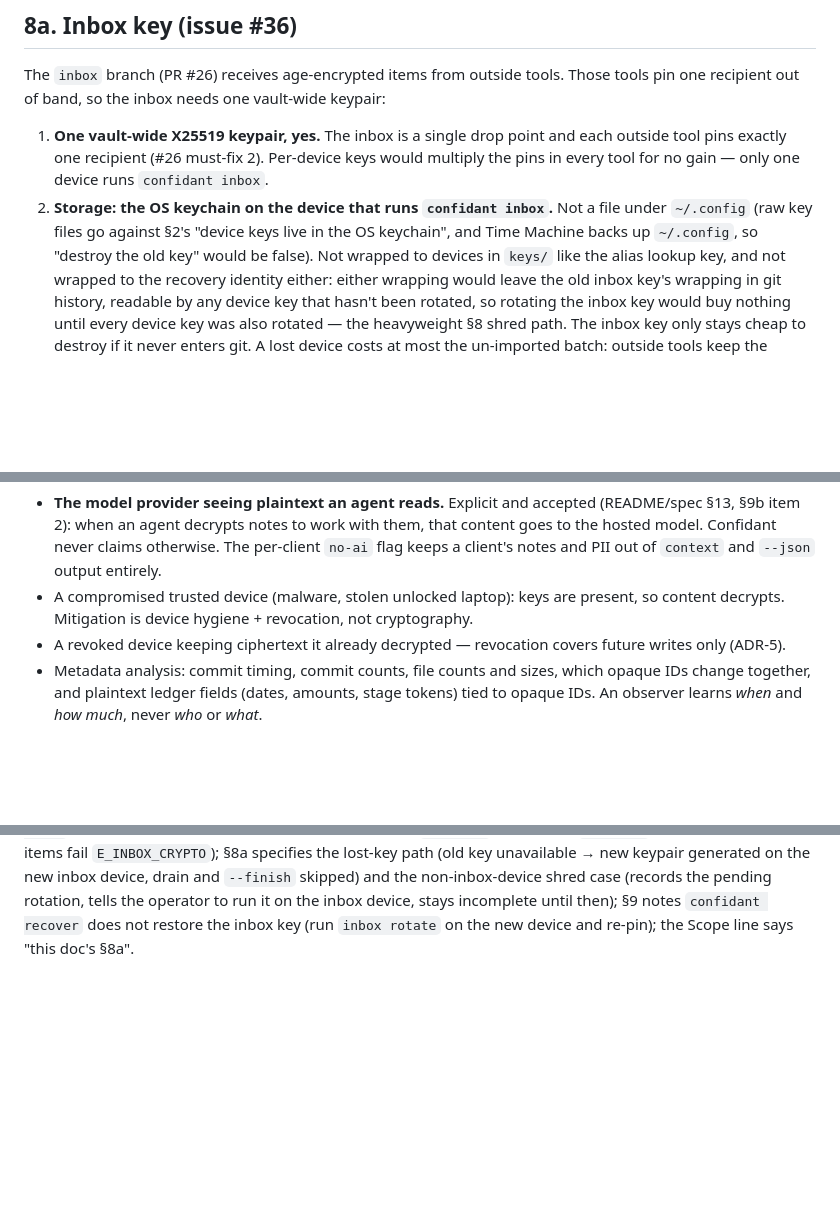
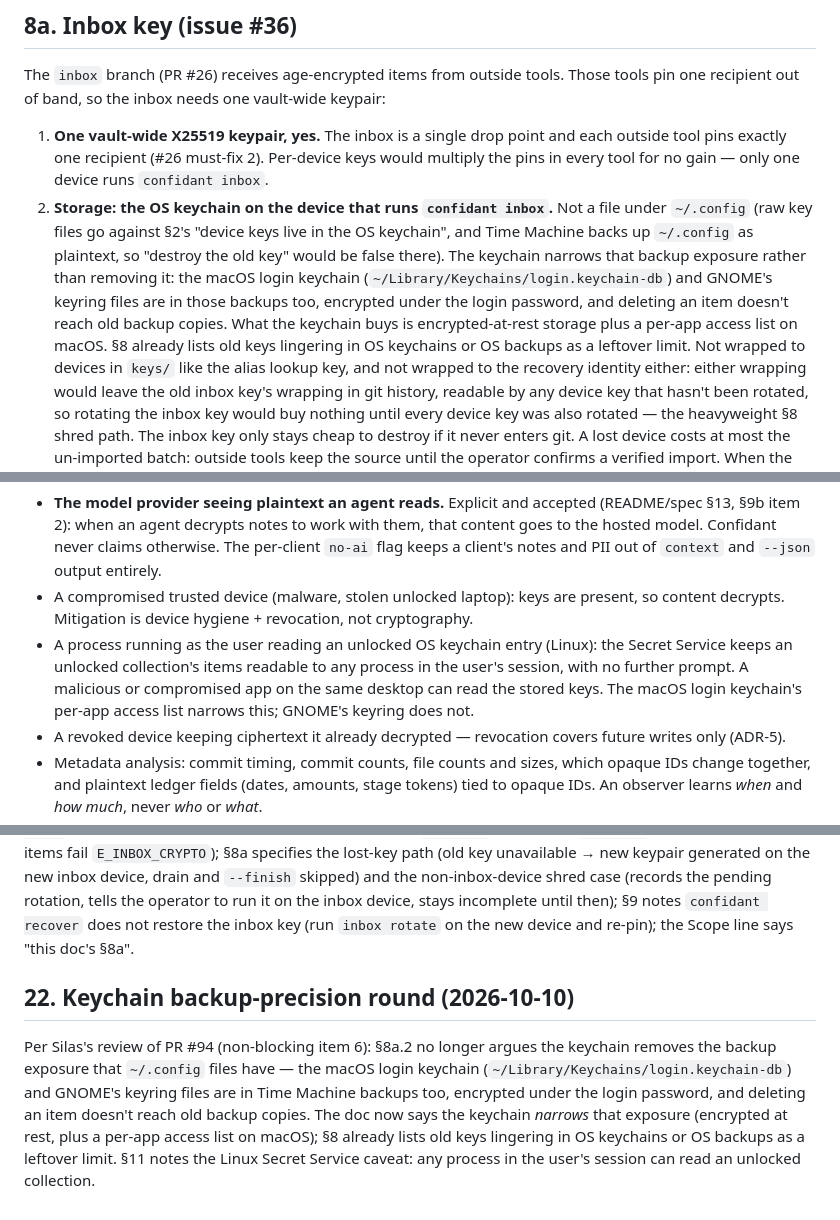
Before and after one commit to hirefrank/confidant, a Markdown page: docs/crypto-design.md, 3 parts joined by grey strips. GitHub-like rendering; blank space fills up the shorter version.

Commit message:
docs: keychain backup-exposure precision per Silas's #94 review (item 6)
- §8a.2: the macOS login keychain and GNOME keyring files are in
  Time Machine backups too (encrypted under the login password), and
  deleting an item doesn't reach old backup copies. The keychain
  narrows the exposure (encrypted at rest, per-app access list on
  macOS) rather than removing it.
- §11: note that on Linux any process in the user's session can read
  an unlocked Secret Service collection.
- Add §22 changelog round.

```diff
--- a/docs/crypto-design.md
+++ b/docs/crypto-design.md
@@ -418,8 +418,15 @@ vault-wide keypair:
    only one device runs `confidant inbox`.
 2. **Storage: the OS keychain on the device that runs `confidant inbox`.**
    Not a file under `~/.config` (raw key files go against §2's "device
-   keys live in the OS keychain", and Time Machine backs up `~/.config`,
-   so "destroy the old key" would be false). Not wrapped to devices in
+   keys live in the OS keychain", and Time Machine backs up `~/.config` as
+   plaintext, so "destroy the old key" would be false there). The keychain
+   narrows that backup exposure rather than removing it: the macOS login
+   keychain (`~/Library/Keychains/login.keychain-db`) and GNOME's keyring
+   files are in those backups too, encrypted under the login password, and
+   deleting an item doesn't reach old backup copies. What the keychain buys
+   is encrypted-at-rest storage plus a per-app access list on macOS. §8
+   already lists old keys lingering in OS keychains or OS backups as a
+   leftover limit. Not wrapped to devices in
    `keys/` like the alias lookup key, and not wrapped to the recovery
    identity either: either wrapping would leave the old inbox key's
    wrapping in git history, readable by any device key that hasn't been
@@ -527,6 +534,12 @@ writes.
 - A compromised trusted device (malware, stolen unlocked laptop): keys are
   present, so content decrypts. Mitigation is device hygiene + revocation,
   not cryptography.
+- A process running as the user reading an unlocked OS keychain entry
+  (Linux): the Secret Service keeps an unlocked collection's items readable
+  to any process in the user's session, with no further prompt. A malicious
+  or compromised app on the same desktop can read the stored keys. The
+  macOS login keychain's per-app access list narrows this; GNOME's keyring
+  does not.
 - A revoked device keeping ciphertext it already decrypted — revocation
   covers future writes only (ADR-5).
 - Metadata analysis: commit timing, commit counts, file counts and sizes,
@@ -803,3 +816,16 @@ drain and `--finish` skipped) and the non-inbox-device shred case
 device, stays incomplete until then); §9 notes `confidant recover` does
 not restore the inbox key (run `inbox rotate` on the new device and
 re-pin); the Scope line says "this doc's §8a".
+
+## 22. Keychain backup-precision round (2026-10-10)
+
+Per Silas's review of PR #94 (non-blocking item 6): §8a.2 no longer argues
+the keychain removes the backup exposure that `~/.config` files have — the
+macOS login keychain (`~/Library/Keychains/login.keychain-db`) and GNOME's
+keyring files are in Time Machine backups too, encrypted under the login
+password, and deleting an item doesn't reach old backup copies. The doc
+now says the keychain *narrows* that exposure (encrypted at rest, plus a
+per-app access list on macOS); §8 already lists old keys lingering in OS
+keychains or OS backups as a leftover limit. §11 notes the Linux Secret
+Service caveat: any process in the user's session can read an unlocked
+collection.
```
